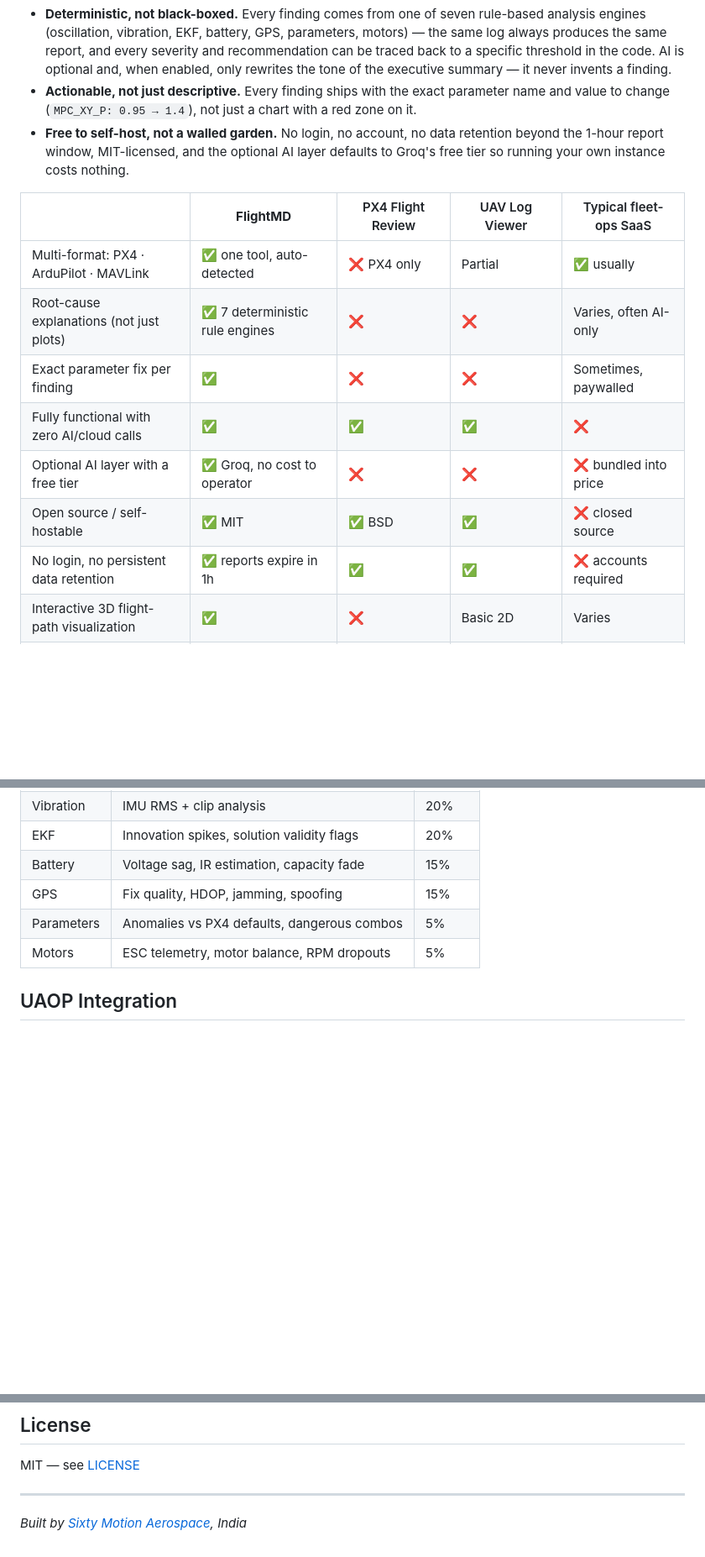
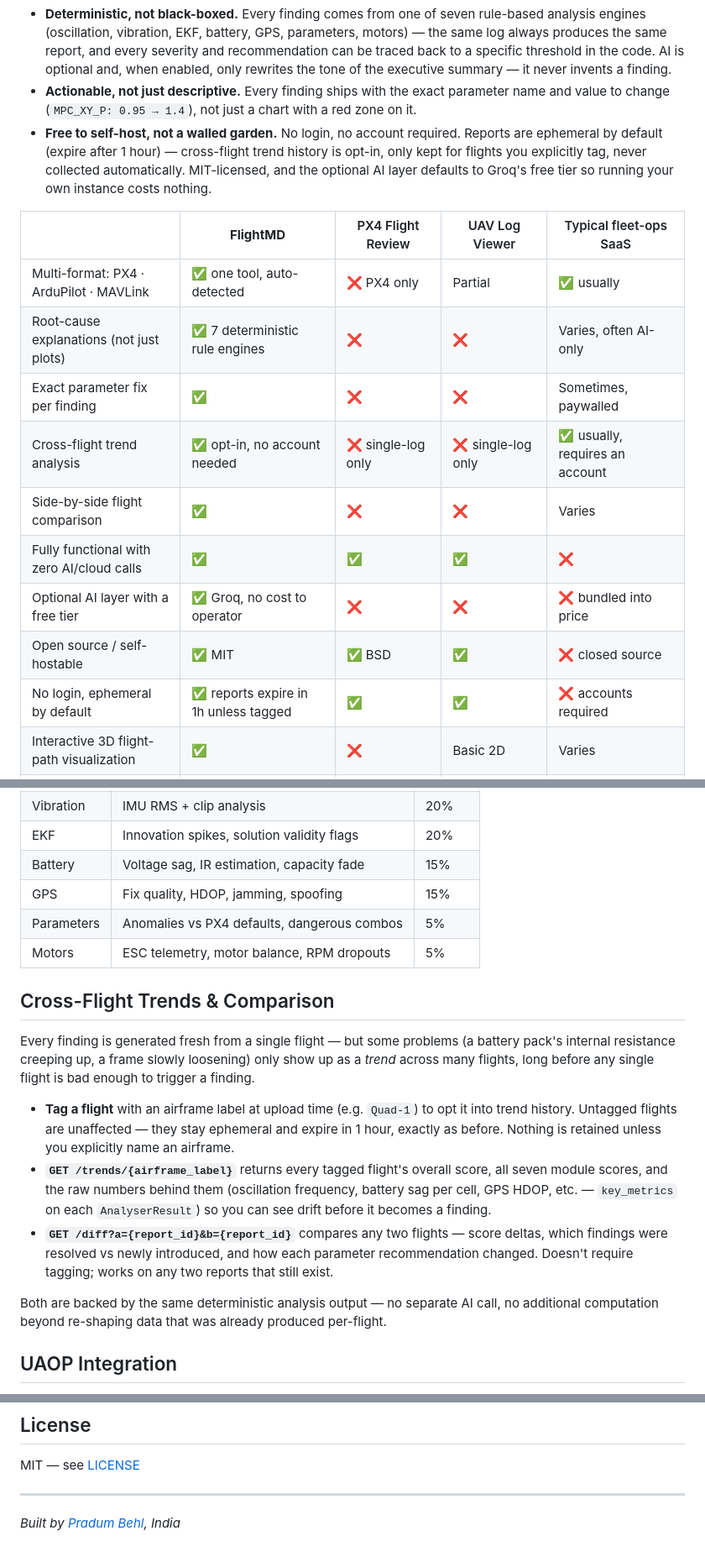
Before and after one commit to Praddyx15/FlightMD, a Markdown page: README.md, 3 parts joined by grey strips. Shown at 84% size. Drawn GitHub-style; blank space fills up the shorter version.

Commit message:
Document cross-flight trends, flight diff, and the real retention model
Adds trend/diff/tagging bullets to "What it does", a dedicated section
explaining the opt-in airframe-tagging retention model (and why untagged
flights still expire in 1h), and two new rows in the competitor
comparison table.

```diff
--- a/README.md
+++ b/README.md
@@ -45,19 +49,22 @@ FlightMD's position is different on three axes at once:
   summary — it never invents a finding.
 - **Actionable, not just descriptive.** Every finding ships with the exact parameter name and value
   to change (`MPC_XY_P: 0.95 → 1.4`), not just a chart with a red zone on it.
-- **Free to self-host, not a walled garden.** No login, no account, no data retention beyond the
-  1-hour report window, MIT-licensed, and the optional AI layer defaults to Groq's free tier so
-  running your own instance costs nothing.
+- **Free to self-host, not a walled garden.** No login, no account required. Reports are ephemeral
+  by default (expire after 1 hour) — cross-flight trend history is opt-in, only kept for flights you
+  explicitly tag, never collected automatically. MIT-licensed, and the optional AI layer defaults to
+  Groq's free tier so running your own instance costs nothing.
 
 | | **FlightMD** | PX4 Flight Review | UAV Log Viewer | Typical fleet-ops SaaS |
 |---|---|---|---|---|
 | Multi-format: PX4 · ArduPilot · MAVLink | ✅ one tool, auto-detected | ❌ PX4 only | Partial | ✅ usually |
 | Root-cause explanations (not just plots) | ✅ 7 deterministic rule engines | ❌ | ❌ | Varies, often AI-only |
 | Exact parameter fix per finding | ✅ | ❌ | ❌ | Sometimes, paywalled |
+| Cross-flight trend analysis | ✅ opt-in, no account needed | ❌ single-log only | ❌ single-log only | ✅ usually, requires an account |
+| Side-by-side flight comparison | ✅ | ❌ | ❌ | Varies |
 | Fully functional with zero AI/cloud calls | ✅ | ✅ | ✅ | ❌ |
 | Optional AI layer with a free tier | ✅ Groq, no cost to operator | ❌ | ❌ | ❌ bundled into price |
 | Open source / self-hostable | ✅ MIT | ✅ BSD | ✅ | ❌ closed source |
-| No login, no persistent data retention | ✅ reports expire in 1h | ✅ | ✅ | ❌ accounts required |
+| No login, ephemeral by default | ✅ reports expire in 1h unless tagged | ✅ | ✅ | ❌ accounts required |
 | Interactive 3D flight-path visualization | ✅ | ❌ | Basic 2D | Varies |
 | Time to report | ~20s | Instant (client-side plots) | Instant (client-side plots) | Varies |
 
@@ -157,6 +164,25 @@ report = await run_analysis(
 | Parameters | Anomalies vs PX4 defaults, dangerous combos | 5% |
 | Motors | ESC telemetry, motor balance, RPM dropouts | 5% |
 
+## Cross-Flight Trends & Comparison
+
+Every finding is generated fresh from a single flight — but some problems (a battery pack's
+internal resistance creeping up, a frame slowly loosening) only show up as a *trend* across many
+flights, long before any single flight is bad enough to trigger a finding.
+
+- **Tag a flight** with an airframe label at upload time (e.g. `Quad-1`) to opt it into trend
+  history. Untagged flights are unaffected — they stay ephemeral and expire in 1 hour, exactly as
+  before. Nothing is retained unless you explicitly name an airframe.
+- **`GET /trends/{airframe_label}`** returns every tagged flight's overall score, all seven module
+  scores, and the raw numbers behind them (oscillation frequency, battery sag per cell, GPS HDOP,
+  etc. — `key_metrics` on each `AnalyserResult`) so you can see drift before it becomes a finding.
+- **`GET /diff?a={report_id}&b={report_id}`** compares any two flights — score deltas, which
+  findings were resolved vs newly introduced, and how each parameter recommendation changed.
+  Doesn't require tagging; works on any two reports that still exist.
+
+Both are backed by the same deterministic analysis output — no separate AI call, no additional
+computation beyond re-shaping data that was already produced per-flight.
+
 ## UAOP Integration
 
 `flightmd_core` is architecturally designed to be imported directly by UAOP (Unified Autonomy Operating Platform) as a Python package dependency:
@@ -191,4 +217,4 @@ MIT — see [LICENSE](LICENSE)
 
 ---
 
-*Built by [Sixty Motion Aerospace](https://sixtymotion.aero), India*
+*Built by [Pradum Behl](https://github.com/Praddyx15), India*
```
Also changed, not shown: other parts of README.md (+5 -1 lines).
